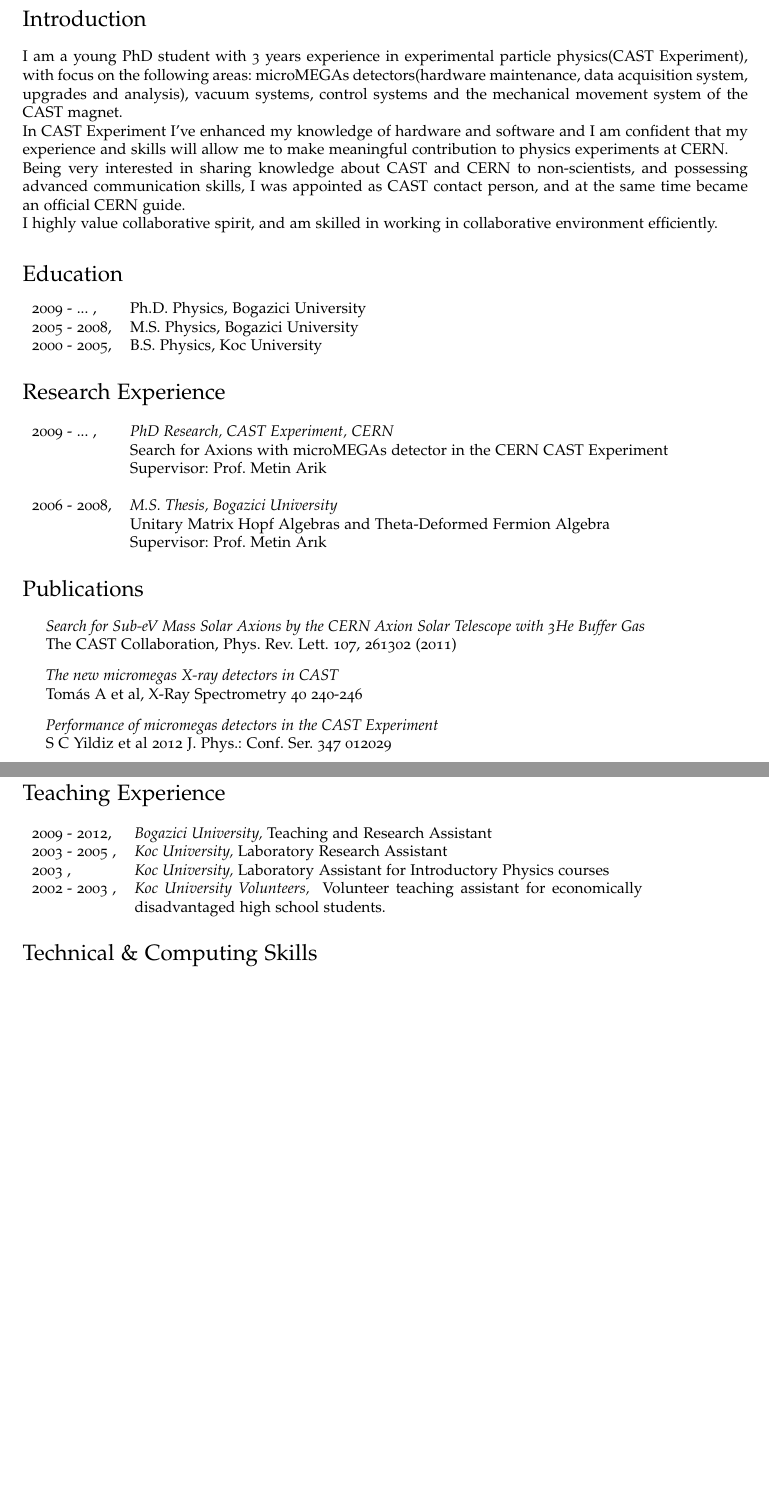
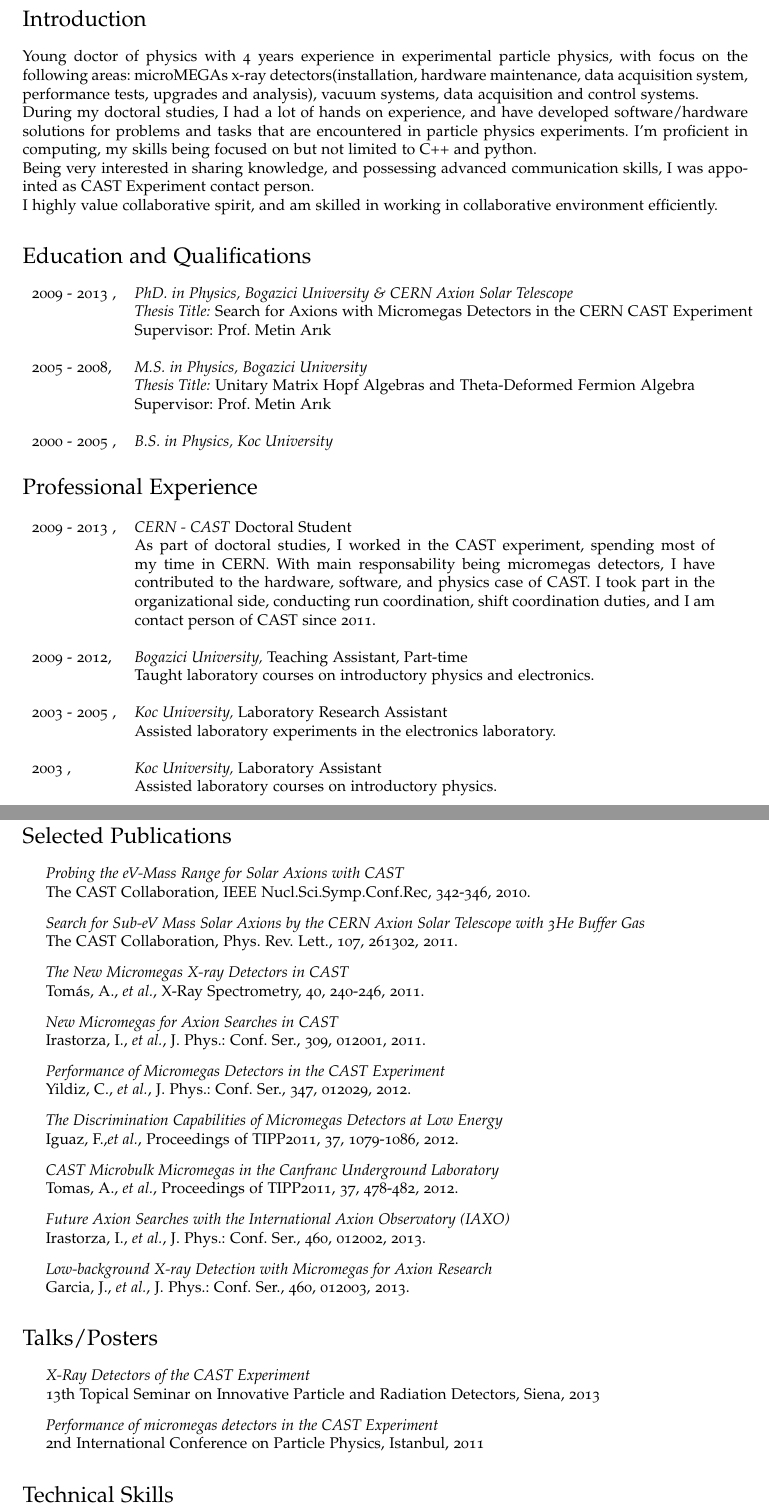
Before and after one commit to cenkoloji/cycv, a LaTeX CV (cv-eng.tex): two parts of pages 1 and 2 of 3, joined at a grey line, cut so that both start at the same text, the shorter picture padded with empty space. Compiled offline with pdfLaTeX.

Commit message:
After a nice revision

```diff
--- a/cv-eng.tex
+++ b/cv-eng.tex
@@ -117,40 +117,45 @@
 
 \section*{Introduction} % {{{
 
-I am a young PhD student with 3 years experience in experimental particle physics(CAST Experiment), with focus on the
-following areas: microMEGAs detectors(hardware maintenance, data acquisition system, upgrades and analysis), vacuum
-systems, control systems and the mechanical movement system of the CAST magnet.
+Young doctor of physics with 4 years experience in experimental particle physics, with
+focus on the following areas: microMEGAs x-ray detectors(installation, hardware maintenance, data acquisition system, performance
+tests, upgrades and analysis), vacuum systems, data acquisition and control systems.
 
-In CAST Experiment I've enhanced my knowledge of hardware and software and I am confident that my experience and
-skills will allow me to make meaningful contribution to physics experiments at CERN.
+During my doctoral studies, I had a lot of hands on experience, and have developed software/hardware solutions for problems
+and tasks that are encountered in particle physics experiments. I'm proficient in computing, my skills being focused on
+but not limited to C++ and python.
 
-Being very interested in sharing knowledge about CAST and CERN to non-scientists, and possessing advanced communication
-skills, I was appointed as CAST contact person, and at the same time became an official CERN guide.
+Being very interested in sharing knowledge, and possessing advanced communication skills, I was appointed as CAST
+Experiment contact person.
 
 I highly value collaborative spirit, and am skilled in working in collaborative environment efficiently.
 
 %}}}
 
+\begin{comment}
 \section*{Education}%{{{
 
 \begin{tabular}{ll}
-2009 - ... ,& Ph.D. Physics, Bogazici University  \\
+2009 - 2013,& Ph.D. Physics, Bogazici University  \\
 2005 - 2008,& M.S. Physics, Bogazici University   \\
 2000 - 2005,& B.S. Physics, Koc University
 \end{tabular}
 %}}}
+\end{comment}
 
-\section*{Research Experience} %{{{
+\section*{Education and Qualifications} %{{{
 
 \begin{tabular}{ll}
 
-2009 - ... ,& \textsl{PhD Research, CAST Experiment, CERN} \\
-      & Search for Axions with microMEGAs detector in the CERN CAST Experiment\\
-      & Supervisor: Prof. Metin Arik\\\\
+2009 - 2013 ,& \textsl{PhD. in Physics, Bogazici University \& CERN Axion Solar Telescope} \\
+      & {\em Thesis Title:} Search for Axions with Micromegas Detectors in the CERN CAST Experiment\\
+      & Supervisor: Prof. Metin Ar\i k\\\\
 
-2006 - 2008,& \textsl{M.S. Thesis, Bogazici University}\\
-      & Unitary Matrix Hopf Algebras and Theta-Deformed Fermion Algebra\\
-      & Supervisor: Prof. Metin Ar\i k
+2005 - 2008,& \textsl{M.S. in Physics, Bogazici University}\\
+      & {\em Thesis Title:} Unitary Matrix Hopf Algebras and Theta-Deformed Fermion Algebra\\
+      & Supervisor: Prof. Metin Ar\i k \\\\
+
+2000 - 2005 ,& \textsl{B.S. in Physics, Koc University}
 
 \begin{comment}  % {{{ Indep studies at Koç
 \\\\
@@ -170,33 +175,79 @@
 
 \end{tabular} % }}}
 
-\section*{Publications} % {{{
+\section*{Professional Experience}%{{{
 
-\begin{itemize}
-    \item {\em Search for Sub-eV Mass Solar Axions by the CERN Axion Solar Telescope with 3He Buffer Gas} \\
-    The CAST Collaboration, Phys. Rev. Lett. 107, 261302 (2011)
-    \item {\em The new micromegas X-ray detectors in CAST}\\
-    Tomás A et al, X-Ray Spectrometry 40 240-246
-    \item {\em Performance of micromegas detectors in the CAST Experiment} \\
-    S C Yildiz et al 2012 J. Phys.: Conf. Ser.  347 012029
-\end{itemize}
-%}}}
+\begin{tabular}{lp{0.8\textwidth}}
 
+2009 - 2013 , & \textsl{CERN - CAST} Doctoral Student\\
+             & As part of doctoral studies, I worked in the CAST experiment, spending most of
+             my time in CERN. With main
+             responsability being micromegas detectors, I have contributed to the hardware, software, and
+             physics case of CAST. I took part in the organizational side, conducting run coordination, shift
+             coordination duties, and I am contact person of CAST since 2011.\\\\
+
+2009 - 2012, & \textsl{Bogazici University,} Teaching Assistant, Part-time\\
+             &  Taught laboratory courses on introductory physics and electronics.\\\\
+2003 - 2005 , & \textsl{Koc University,} Laboratory Research Assistant\\
+              & Assisted laboratory experiments in the electronics laboratory.\\\\
+2003 , & \textsl{Koc University,} Laboratory Assistant\\
+             &  Assisted laboratory courses on introductory physics.\\\\
+%2002 - 2003 , & \textsl{Koc University Volunteers, } Volunteer teaching assistant for economically disadvantaged high school students.\\
+\end{tabular} %}}}
+
+\begin{comment}
 \section*{Teaching Experience}%{{{
 
-\begin{tabular}{lp{0.7\textwidth}}
-2009 - 2012, & \textsl{Bogazici University,} Teaching and Research Assistant\\
+\begin{tabular}{lp{0.8\textwidth}}
+2009 - 2012, & \textsl{Bogazici University,} Teaching Assistant\\
 2003 - 2005 , & \textsl{Koc University,} Laboratory Research Assistant\\
 2003 , & \textsl{Koc University,} Laboratory Assistant for Introductory Physics courses\\
 2002 - 2003 , & \textsl{Koc University Volunteers, } Volunteer teaching assistant for economically disadvantaged high school students.\\
 \end{tabular} %}}}
 
-\section*{Technical \& Computing Skills} %{{{
+\end{comment}
 
-Python, C++, Linux, Labview, ROOT, Php, \LaTeX
+\section*{Selected Publications} % {{{
+
+\begin{itemize}
+    \item {\em Probing the eV-Mass Range for Solar Axions with CAST  }\\
+    The CAST Collaboration, IEEE Nucl.Sci.Symp.Conf.Rec, 342-346, 2010.
+    \item {\em Search for Sub-eV Mass Solar Axions by the CERN Axion Solar Telescope with 3He Buffer Gas} \\
+    The CAST Collaboration, Phys. Rev. Lett., 107, 261302, 2011.
+    \item {\em The New Micromegas X-ray Detectors in CAST}\\
+    Tomás, A., {\em et al.}, X-Ray Spectrometry, 40, 240-246, 2011.
+    \item {\em New Micromegas for Axion Searches in CAST}\\
+    %Dafni, T., {\em et al.}, Nucl. Instrum. Meth. A, 628, 172-176, 2011.
+    %\item {\em  Latest Results and Prospects of the CERN Axion Solar Telescope  } \\
+    Irastorza, I., {\em et al.}, J. Phys.: Conf. Ser.,  309, 012001, 2011.
+    %\item {\em Rare event searches based on Micromegas detectors: the T-REX project }\\
+    %Dafni, T., {\em et al.}, J. Phys.: Conf. Ser.,  345, 022003, 2012.
+    \item {\em Performance of Micromegas Detectors in the CAST Experiment} \\
+    Yildiz, C., {\em et al.}, J. Phys.: Conf. Ser.,  347, 012029, 2012.
+    \item {\em The Discrimination Capabilities of Micromegas Detectors at Low Energy}\\
+    Iguaz, F.,{\em et al.}, Proceedings of TIPP2011, 37, 1079-1086, 2012.
+    \item {\em  CAST Microbulk Micromegas in the Canfranc Underground Laboratory}\\
+    Tomas, A., {\em et al.}, Proceedings of TIPP2011, 37, 478-482, 2012.
+    \item {\em Future Axion Searches with the International Axion Observatory (IAXO)}\\
+    Irastorza, I., {\em et al.}, J. Phys.: Conf. Ser.,  460, 012002, 2013.
+    \item {\em Low-background X-ray Detection with Micromegas for Axion Research}\\
+    Garcia, J.,  {\em et al.}, J. Phys.: Conf. Ser.,  460, 012003, 2013.
+    %\item {\em CAST Solar Axion Search with $^3$He buffer gas: Closing the hot dark matter gap}\\
+    %The CAST Collaboration, arXiv:1307.1985.
+%    \item {\em  IAXO - The International Axion Observatory }\\
+%    Vogel, J., {\em et al.},
+\end{itemize}
 %}}}
 
-\section*{Schools Attended} % {{{
+\section*{Talks/Posters} % {{{
 
-\begin{tabular}{lp{0.7\textwidth}}
-2012 August, & Euroscipy - European Conference for Scientists Using Python, Brussels\\
+\begin{itemize}
+    \item {\em X-Ray Detectors of the CAST Experiment} \\
+    13th Topical Seminar on Innovative Particle and Radiation Detectors, Siena, 2013
+
+    \item {\em Performance of micromegas detectors in the CAST Experiment} \\
+    2nd International Conference on Particle Physics, Istanbul, 2011
+\end{itemize}
+%}}}
+
+\section*{Technical Skills} %{{{
```
Also changed, not shown: cv-eng.pdf, cv-eng.tex (58 more changed lines).
